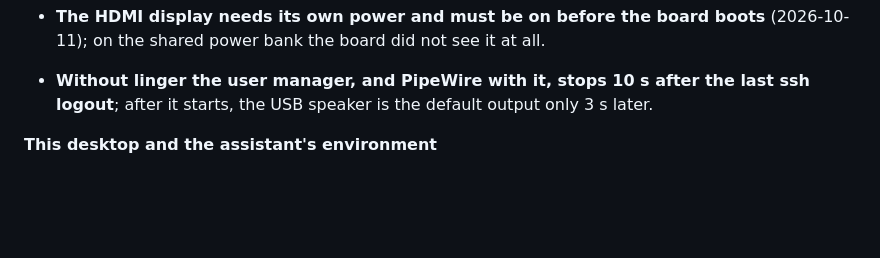
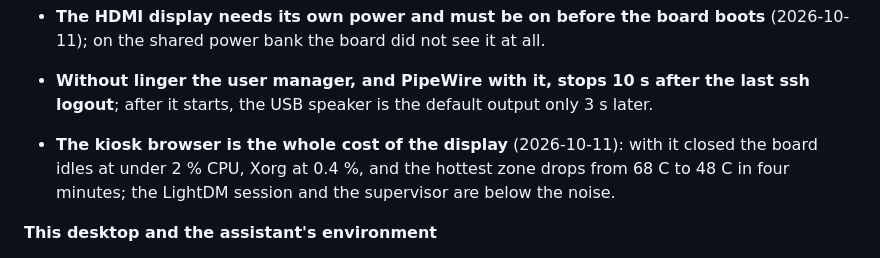
Before and after one commit to alexandergmzx/fish_brain, a Markdown page: CLAUDE.md, the part around the change. Drawn GitHub-style; blank space fills up the shorter version.

Commit message:
docs: the browser is the whole cost of the display

```diff
--- a/CLAUDE.md
+++ b/CLAUDE.md
@@ -391,6 +391,9 @@ Machine and tool facts only, each dated.
   (2026-10-11); on the shared power bank the board did not see it at all.
 - **Without linger the user manager, and PipeWire with it, stops 10 s after the last ssh
   logout**; after it starts, the USB speaker is the default output only 3 s later.
+- **The kiosk browser is the whole cost of the display** (2026-10-11): with it closed the board
+  idles at under 2 % CPU, Xorg at 0.4 %, and the hottest zone drops from 68 C to 48 C in four
+  minutes; the LightDM session and the supervisor are below the noise.
 
 **This desktop and the assistant's environment**
 
```
